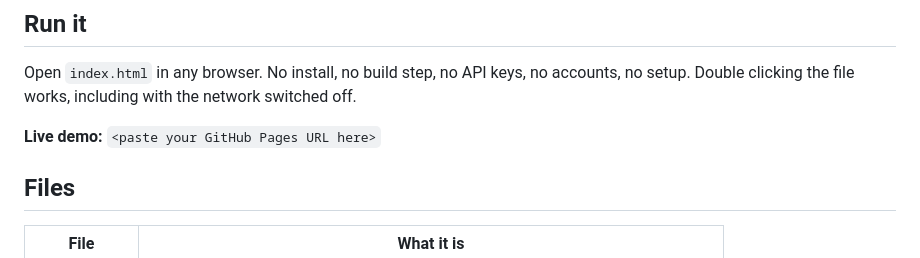
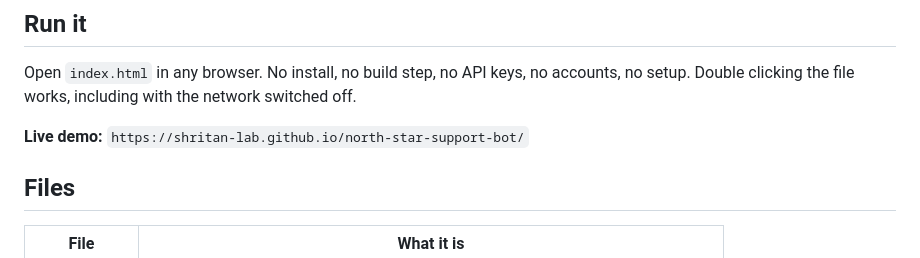
Before and after one commit to shritan-lab/north-star-support-bot, a Markdown page: README.md, the part around the change. Rendered like a GitHub page.

```diff
--- a/README.md
+++ b/README.md
@@ -9,7 +9,7 @@ Open `index.html` in any browser. No install, no build step, no API keys, no
 accounts, no setup. Double clicking the file works, including with the network
 switched off.
 
-**Live demo:** `<paste your GitHub Pages URL here>`
+**Live demo:** `https://shritan-lab.github.io/north-star-support-bot/`
 
 ## Files
 
```
